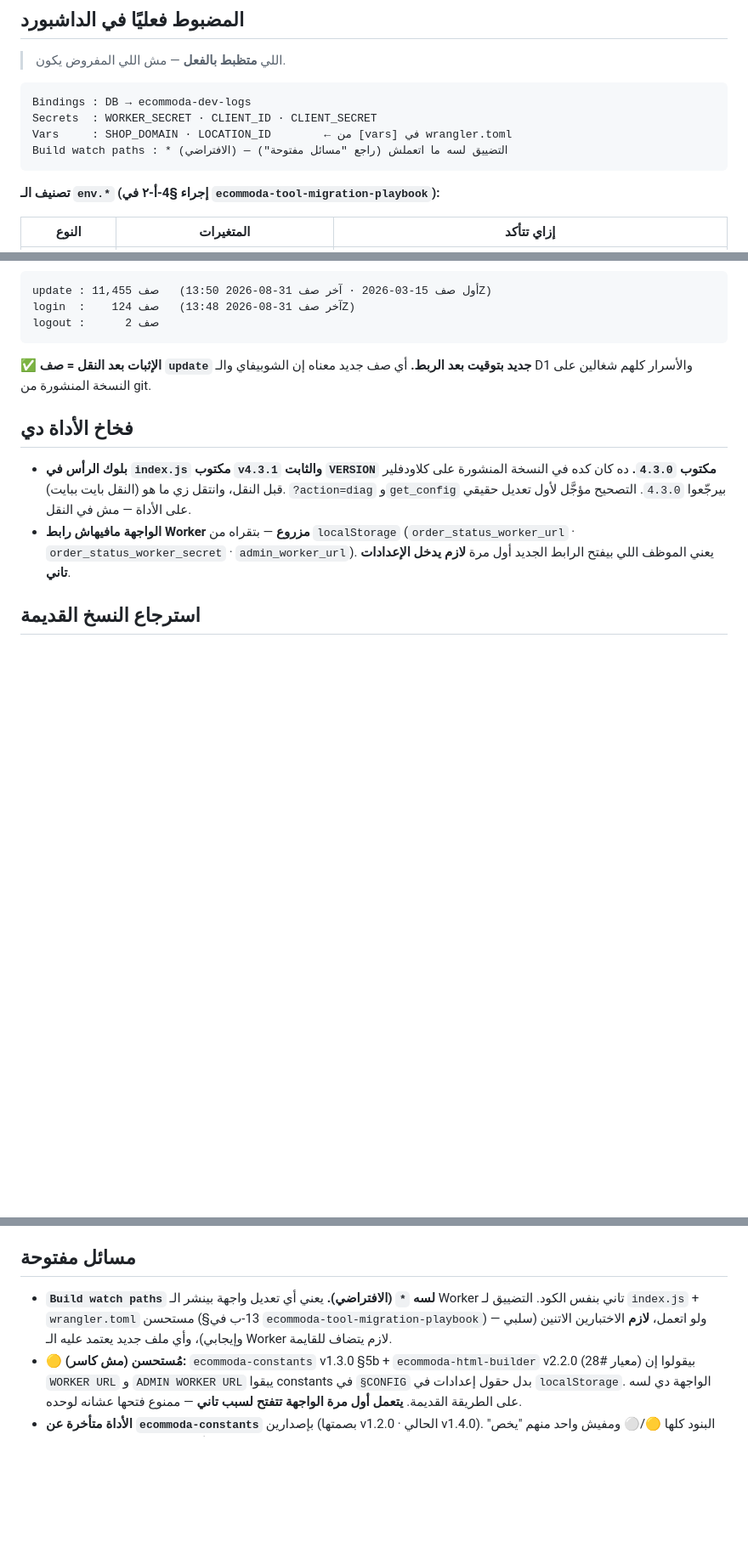
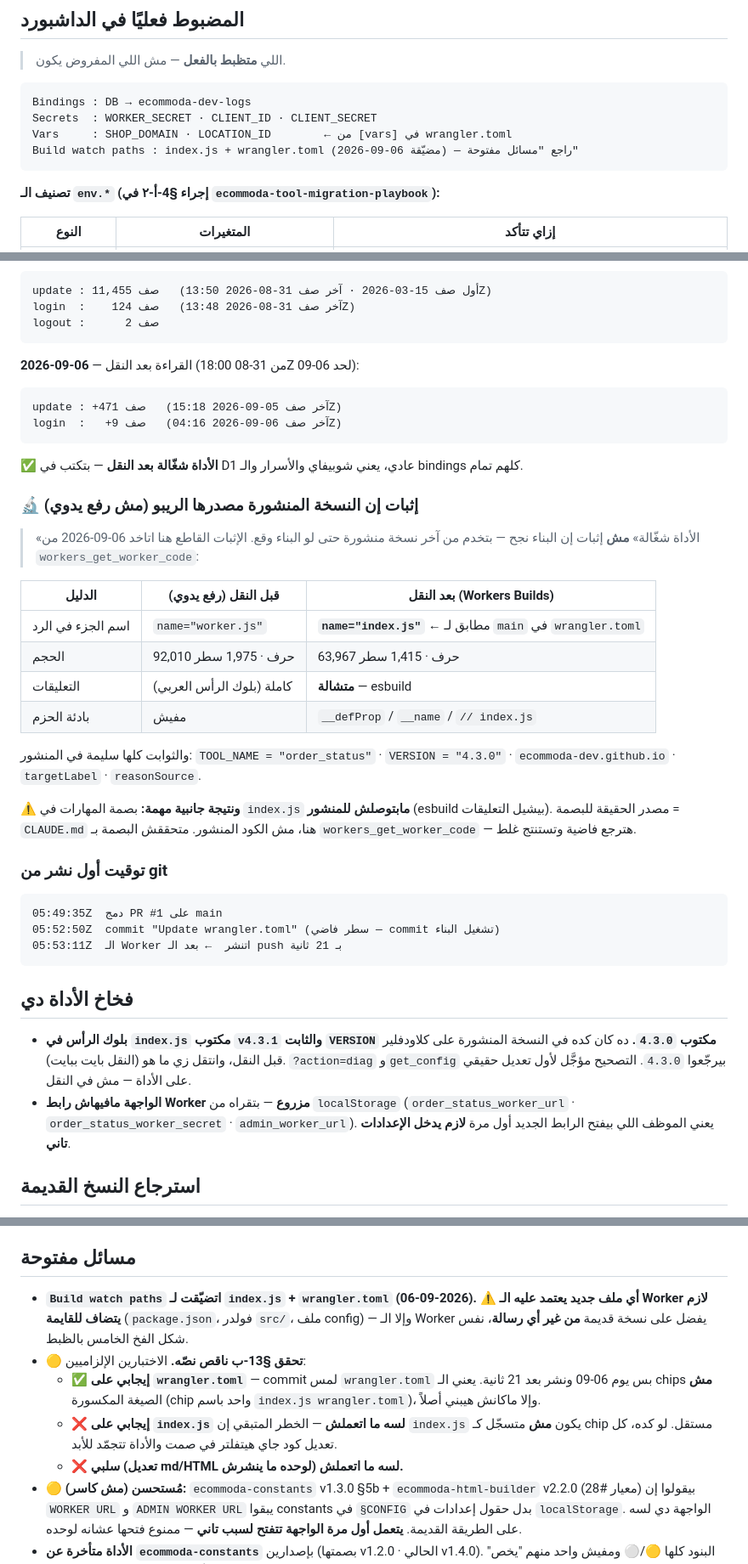
Before and after one commit to ecommoda-dev/Order-Status-Updater, a Markdown page: CLAUDE.md, 3 parts joined by grey strips. Shown at 85% size. GitHub-like rendering; blank space fills up the shorter version.

Commit message:
docs: توثيق التحقق بعد النقل + الاختبار السلبي للـ watch paths
- إثبات قاطع إن النسخة المنشورة مصدرها الريبو: الرد بقى name="index.js"
  بدل worker.js، والحجم نزل من 92,010 لـ 63,967 حرف، والتعليقات متشالة
  ببادئة esbuild — يعني عدّى على Workers Builds مش رفع يدوي
- خط الأساس بعد النقل من D1: +471 صف update · +9 login
- Build watch paths اتسجّلت مضيّقة (index.js + wrangler.toml)
- بند مفتوح: الاختبار الإيجابي على index.js لسه ناقص

⚠️ الكوميت ده **md بس** — هو نفسه الاختبار السلبي في §13-ب:
المتوقع إنه **مايبنيش وماينشرش** الـ Worker بعد الدمج على main.

Co-Authored-By: Claude Opus 5 <noreply@anthropic.com>
Claude-Session: https://claude.ai/code/session_019fsuGvtKYYW3HjAop6Hj6v

````diff
--- a/CLAUDE.md
+++ b/CLAUDE.md
@@ -67,7 +67,7 @@ type  : update · login · logout
 Bindings : DB → ecommoda-dev-logs
 Secrets  : WORKER_SECRET · CLIENT_ID · CLIENT_SECRET
 Vars     : SHOP_DOMAIN · LOCATION_ID        ← من [vars] في wrangler.toml
-Build watch paths : * (الافتراضي) — التضييق لسه ما اتعملش (راجع "مسائل مفتوحة")
+Build watch paths : index.js + wrangler.toml (مضيّقة 06-09-2026) — راجع "مسائل مفتوحة"
 ```
 
 **تصنيف الـ `env.*` (إجراء §4-أ-٢ في `ecommoda-tool-migration-playbook`):**
@@ -101,8 +101,42 @@ login  :    124 صف   (آخر صف 31-08-2026 13:48Z)
 logout :      2 صف
 ```
 
-✅ **الإثبات بعد النقل = صف `update` جديد بتوقيت بعد الربط.** أي صف جديد معناه
-إن الشوبيفاي والـ D1 والأسرار كلهم شغالين على النسخة المنشورة من git.
+القراءة بعد النقل — **06-09-2026** (من 31-08 18:00Z لحد 06-09):
+
+```
+update : +471 صف   (آخر صف 05-09-2026 15:18Z)
+login  :   +9 صف   (آخر صف 06-09-2026 04:16Z)
+```
+
+✅ **الأداة شغّالة بعد النقل** — بتكتب في D1 عادي، يعني شوبيفاي والأسرار
+والـ bindings كلهم تمام.
+
+### 🔬 إثبات إن النسخة المنشورة مصدرها الريبو (مش رفع يدوي)
+
+> «الأداة شغّالة» **مش** إثبات إن البناء نجح — بتخدم من آخر نسخة منشورة حتى لو
+> البناء وقع. الإثبات القاطع هنا اتاخد 06-09-2026 من `workers_get_worker_code`:
+
+| الدليل | قبل النقل (رفع يدوي) | بعد النقل (Workers Builds) |
+|---|---|---|
+| اسم الجزء في الرد | `name="worker.js"` | **`name="index.js"`** ← مطابق لـ `main` في `wrangler.toml` |
+| الحجم | 92,010 حرف · 1,975 سطر | 63,967 حرف · 1,415 سطر |
+| التعليقات | كاملة (بلوك الرأس العربي) | **متشالة** — esbuild |
+| بادئة الحزم | مفيش | `__defProp` / `__name` / `// index.js` |
+
+والثوابت كلها سليمة في المنشور: `TOOL_NAME = "order_status"` ·
+`VERSION = "4.3.0"` · `ecommoda-dev.github.io` · `targetLabel` · `reasonSource`.
+
+⚠️ **ونتيجة جانبية مهمة:** بصمة المهارات في `index.js` **مابتوصلش للمنشور**
+(esbuild بيشيل التعليقات). مصدر الحقيقة للبصمة = `CLAUDE.md` هنا، مش الكود
+المنشور. متحققش البصمة بـ `workers_get_worker_code` — هترجع فاضية وتستنتج غلط.
+
+### توقيت أول نشر من git
+
+```
+05:49:35Z  دمج PR #1 على main
+05:52:50Z  commit "Update wrangler.toml" (سطر فاضي — commit تشغيل البناء)
+05:53:11Z  الـ Worker اتنشر  ← بعد الـ push بـ 21 ثانية
+```
 
 ## فخاخ الأداة دي
 
@@ -146,11 +180,18 @@ git show b1e37b4:3.5.0.html
 
 ## مسائل مفتوحة
 
-- **`Build watch paths` لسه `*` (الافتراضي).** يعني أي تعديل واجهة بينشر الـ
-  Worker تاني بنفس الكود. التضييق لـ `index.js` + `wrangler.toml` مستحسن
-  (§13-ب في `ecommoda-tool-migration-playbook`) — ولو اتعمل، **لازم**
-  الاختبارين الاتنين (سلبي وإيجابي)، وأي ملف جديد يعتمد عليه الـ Worker
-  لازم يتضاف للقايمة.
+- **`Build watch paths` اتضيّقت لـ `index.js` + `wrangler.toml` (06-09-2026).**
+  ⚠️ **أي ملف جديد يعتمد عليه الـ Worker لازم يتضاف للقايمة** (`package.json`،
+  فولدر `src/`، ملف config) — وإلا الـ Worker يفضل على نسخة قديمة **من غير أي
+  رسالة**، نفس شكل الفخ الخامس بالظبط.
+- **🟡 تحقق §13-ب ناقص نصّه.** الاختبارين الإلزاميين:
+  - ✅ **إيجابي على `wrangler.toml`** — commit لمس `wrangler.toml` بس يوم
+    06-09 ونشر بعد 21 ثانية. يعني الـ chips **مش** الصيغة المكسورة
+    (chip واحد باسم `index.js wrangler.toml`)، وإلا ماكانش هيبني أصلاً.
+  - ❌ **إيجابي على `index.js` لسه ما اتعملش** — الخطر المتبقي إن
+    `index.js` يكون **مش** متسجّل كـ chip مستقل. لو كده، كل تعديل كود
+    جاي هيتفلتر في صمت والأداة تتجمّد للأبد.
+  - ❌ **سلبي (تعديل md/HTML لوحده ما ينشرش) لسه ما اتعملش.**
 - **🟡 مُستحسن (مش كاسر):** `ecommoda-constants` v1.3.0 §5b +
   `ecommoda-html-builder` v2.2.0 (معيار #28) بيقولوا إن `WORKER URL` و
   `ADMIN WORKER URL` يبقوا constants في `§CONFIG` بدل حقول إعدادات في
````
